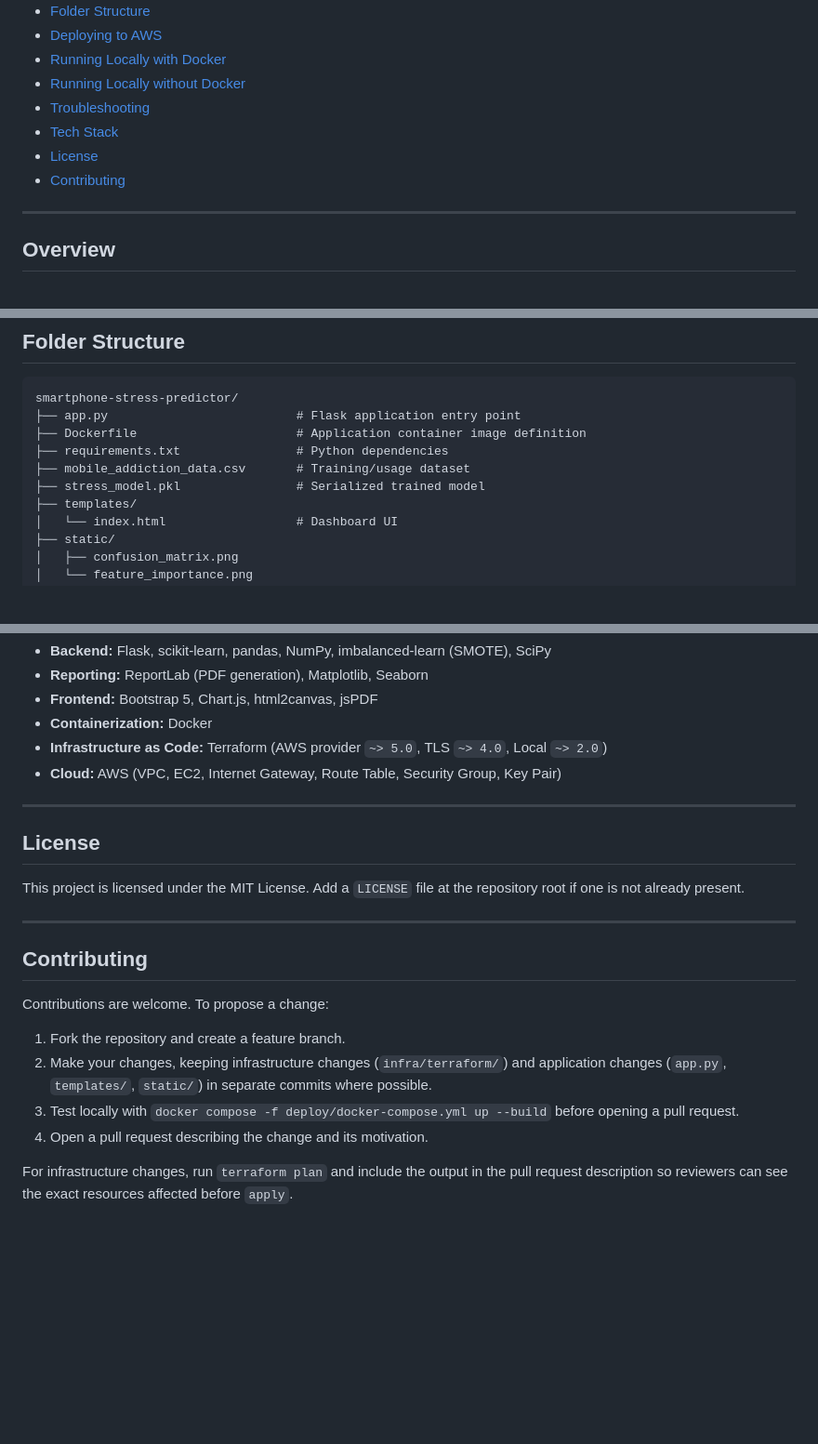
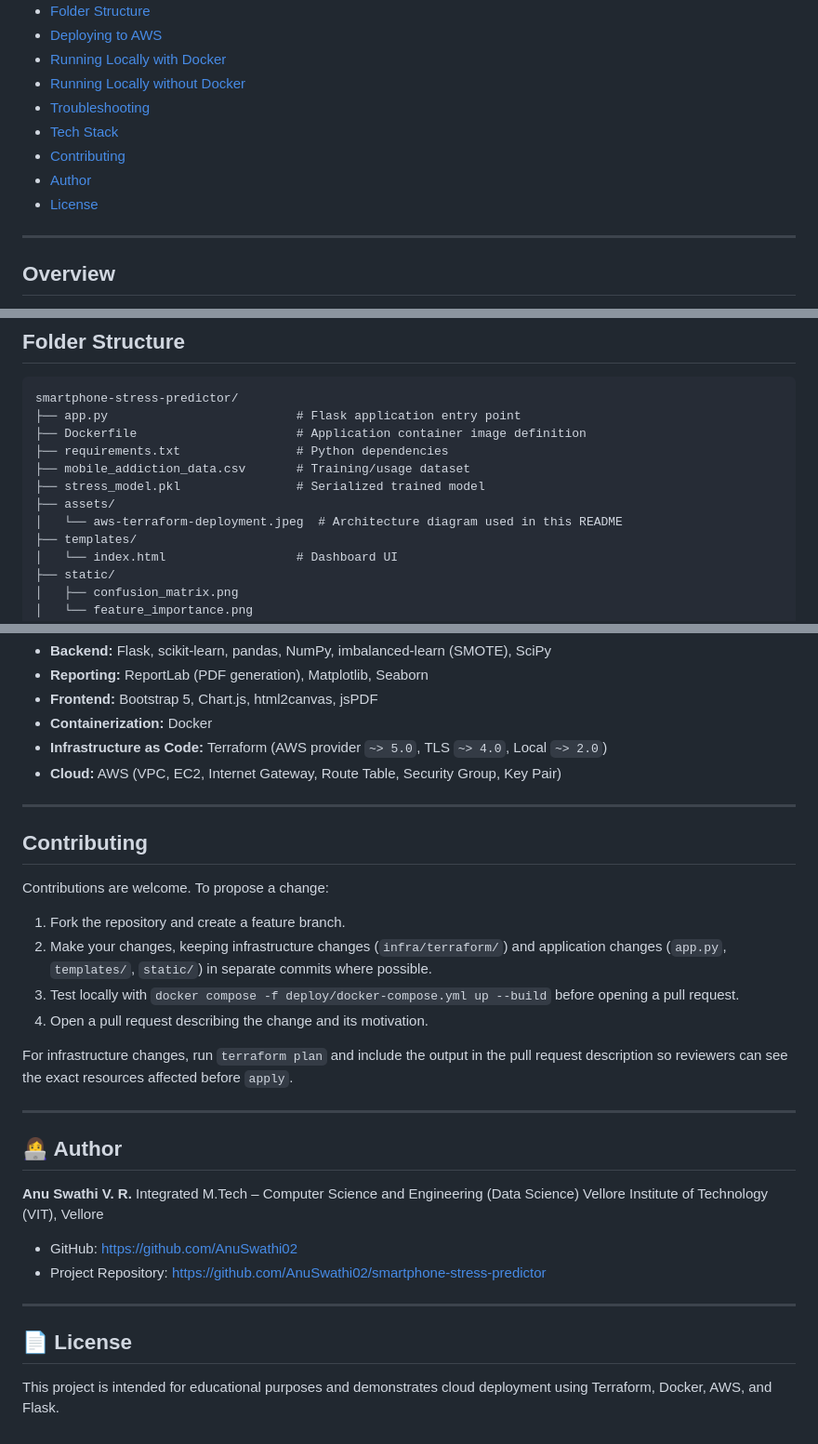
Before and after one commit to AnuSwathi02/smartphone-stress-predictor, a Markdown page: README.md, 3 parts joined by grey strips. Shown at 93% size. Drawn GitHub-style; blank space fills up the shorter version.

```diff
--- a/README.md
+++ b/README.md
@@ -26,8 +25,9 @@ A Dockerized Flask application that predicts smartphone-addiction-related stress
 - [Running Locally without Docker](#running-locally-without-docker)
 - [Troubleshooting](#troubleshooting)
 - [Tech Stack](#tech-stack)
-- [License](#license)
 - [Contributing](#contributing)
+- [Author](#-author)
+- [License](#-license)
 
 ---
 
@@ -161,6 +126,8 @@ smartphone-stress-predictor/
 ├── requirements.txt                # Python dependencies
 ├── mobile_addiction_data.csv       # Training/usage dataset
 ├── stress_model.pkl                # Serialized trained model
+├── assets/
+│   └── aws-terraform-deployment.jpeg  # Architecture diagram used in this README
 ├── templates/
 │   └── index.html                  # Dashboard UI
 ├── static/
@@ -294,12 +261,6 @@ This runs Flask directly on the host without a container or reverse proxy — us
 
 ---
 
-## License
-
-This project is licensed under the MIT License. Add a `LICENSE` file at the repository root if one is not already present.
-
----
-
 ## Contributing
 
 Contributions are welcome. To propose a change:
@@ -310,3 +271,20 @@ Contributions are welcome. To propose a change:
 4. Open a pull request describing the change and its motivation.
 
 For infrastructure changes, run `terraform plan` and include the output in the pull request description so reviewers can see the exact resources affected before `apply`.
+
+---
+
+## 👩‍💻 Author
+
+**Anu Swathi V. R.**
+Integrated M.Tech – Computer Science and Engineering (Data Science)
+Vellore Institute of Technology (VIT), Vellore
+
+- GitHub: [https://github.com/AnuSwathi02](https://github.com/AnuSwathi02)
+- Project Repository: [https://github.com/AnuSwathi02/smartphone-stress-predictor](https://github.com/AnuSwathi02/smartphone-stress-predictor)
+
+---
+
+## 📄 License
+
+This project is intended for educational purposes and demonstrates cloud deployment using Terraform, Docker, AWS, and Flask.
```
Also changed, not shown: other parts of README.md (+2 -38 lines).
